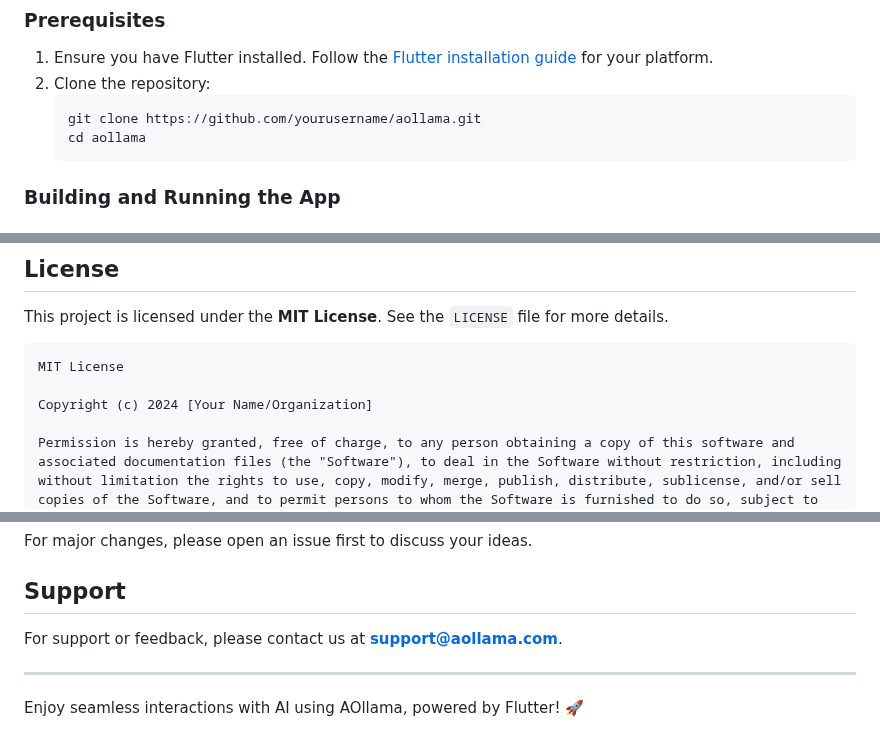
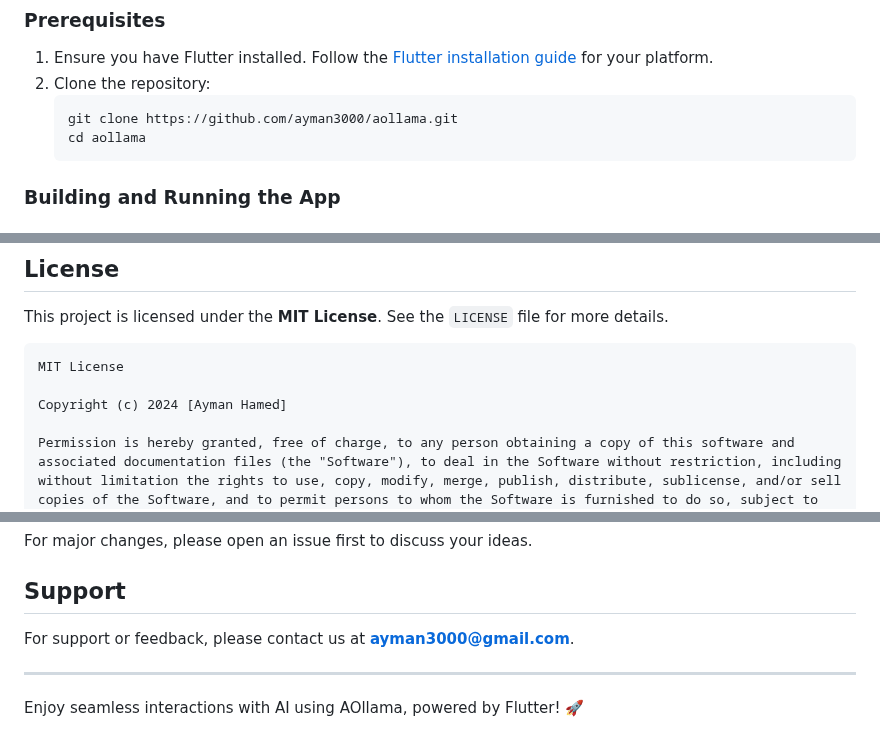
Before and after one commit to ayman3000/aollama, a Markdown page: README.md, 3 parts joined by grey strips. Drawn GitHub-style.

````diff
--- a/README.md
+++ b/README.md
@@ -16,7 +16,7 @@
 1. Ensure you have Flutter installed. Follow the [Flutter installation guide](https://flutter.dev/docs/get-started/install) for your platform.
 2. Clone the repository:
    ```bash
-   git clone https://github.com/yourusername/aollama.git
+   git clone https://github.com/ayman3000/aollama.git
    cd aollama
    ```
 
@@ -58,7 +58,7 @@ This project is licensed under the **MIT License**. See the `LICENSE` file for m
 ```
 MIT License
 
-Copyright (c) 2024 [Your Name/Organization]
+Copyright (c) 2024 [Ayman Hamed]
 
 Permission is hereby granted, free of charge, to any person obtaining a copy of this software and associated documentation files (the "Software"), to deal in the Software without restriction, including without limitation the rights to use, copy, modify, merge, publish, distribute, sublicense, and/or sell copies of the Software, and to permit persons to whom the Software is furnished to do so, subject to the following conditions:
 
@@ -83,7 +83,7 @@ Contributions are welcome! Please follow these steps:
 For major changes, please open an issue first to discuss your ideas.
 
 ## Support
-For support or feedback, please contact us at **[support@aollama.com](mailto:support@aollama.com)**.
+For support or feedback, please contact us at **[ayman3000@gmail.com](mailto:ayman3000@gmail.com)**.
 
 ---
 
````
